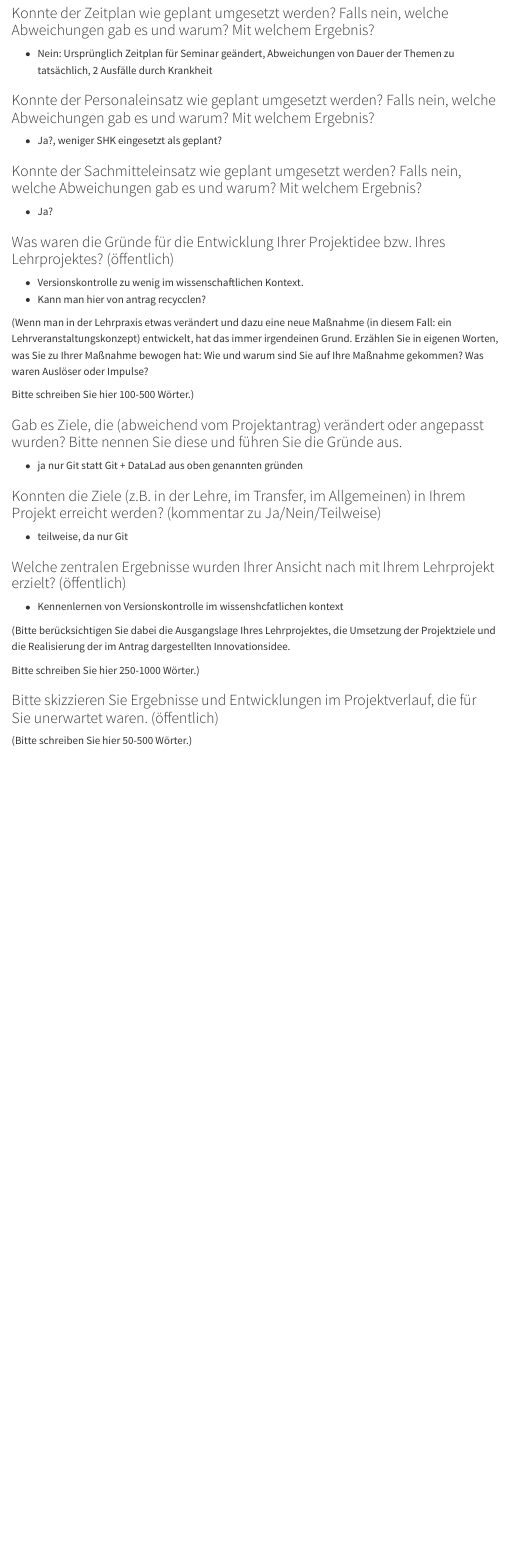
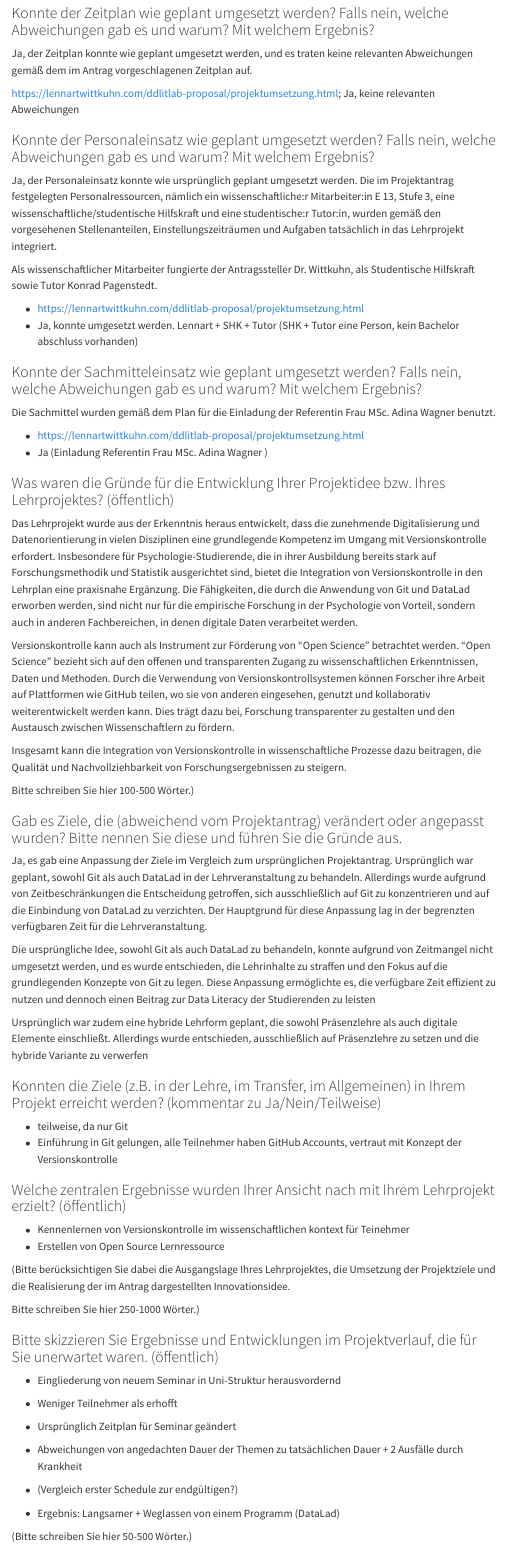
Before and after one commit to lnnrtwttkhn/ddlitlab-report, a Quarto document (index.qmd): the page in a window 1100 px wide, from 140 px down. Rendered offline with R 4.5, knitr and Pandoc in place of Quarto, with nearby package versions; menus at the side of the page are left out.

Commit message:
update notes

```diff
--- a/index.qmd
+++ b/index.qmd
@@ -9,43 +9,73 @@ engine: knitr
 
 ### Konnte der Zeitplan wie geplant umgesetzt werden? Falls nein, welche Abweichungen gab es und warum? Mit welchem Ergebnis?
 
-- Nein: Ursprünglich Zeitplan für Seminar geändert, Abweichungen von Dauer der Themen zu tatsächlich, 2 Ausfälle durch Krankheit
+Ja, der Zeitplan konnte wie geplant umgesetzt werden, und es traten keine relevanten Abweichungen gemäß dem im Antrag vorgeschlagenen Zeitplan auf.
+
+https://lennartwittkuhn.com/ddlitlab-proposal/projektumsetzung.html; Ja, keine relevanten Abweichungen
 
 ### Konnte der Personaleinsatz wie geplant umgesetzt werden? Falls nein, welche Abweichungen gab es und warum? Mit welchem Ergebnis?
 
-- Ja?, weniger SHK eingesetzt als geplant?
+Ja, der Personaleinsatz konnte wie ursprünglich geplant umgesetzt werden.
+Die im Projektantrag festgelegten Personalressourcen, nämlich ein wissenschaftliche:r Mitarbeiter:in E 13, Stufe 3, eine wissenschaftliche/studentische Hilfskraft und eine studentische:r Tutor:in, wurden gemäß den vorgesehenen Stellenanteilen, Einstellungszeiträumen und Aufgaben tatsächlich in das Lehrprojekt integriert.
+
+Als wissenschaftlicher Mitarbeiter fungierte der Antragssteller Dr. Wittkuhn, als Studentische Hilfskraft sowie Tutor Konrad Pagenstedt.
+
+- https://lennartwittkuhn.com/ddlitlab-proposal/projektumsetzung.html
+- Ja, konnte umgesetzt werden. Lennart + SHK + Tutor (SHK + Tutor eine Person, kein Bachelor abschluss vorhanden)
 
 ### Konnte der Sachmitteleinsatz wie geplant umgesetzt werden? Falls nein, welche Abweichungen gab es und warum? Mit welchem Ergebnis?
 
-- Ja?
+Die Sachmittel wurden gemäß dem Plan für die Einladung der Referentin Frau MSc. Adina Wagner benutzt.
+
+- https://lennartwittkuhn.com/ddlitlab-proposal/projektumsetzung.html
+- Ja (Einladung Referentin Frau MSc. Adina Wagner )
 
 ### Was waren die Gründe für die Entwicklung Ihrer Projektidee bzw. Ihres Lehrprojektes? (öffentlich)
 
-- Versionskontrolle zu wenig im wissenschaftlichen Kontext.
-- Kann man hier von antrag recycclen?
+Das Lehrprojekt wurde aus der Erkenntnis heraus entwickelt, dass die zunehmende Digitalisierung und Datenorientierung in vielen Disziplinen eine grundlegende Kompetenz im Umgang mit Versionskontrolle erfordert.
+Insbesondere für Psychologie-Studierende, die in ihrer Ausbildung bereits stark auf Forschungsmethodik und Statistik ausgerichtet sind, bietet die Integration von Versionskontrolle in den Lehrplan eine praxisnahe Ergänzung.
+Die Fähigkeiten, die durch die Anwendung von Git und DataLad erworben werden, sind nicht nur für die empirische Forschung in der Psychologie von Vorteil, sondern auch in anderen Fachbereichen, in denen digitale Daten verarbeitet werden.
 
-(Wenn man in der Lehrpraxis etwas verändert und dazu eine neue Maßnahme (in diesem Fall: ein Lehrveranstaltungskonzept) entwickelt, hat das immer irgendeinen Grund. Erzählen Sie in eigenen Worten, was Sie zu Ihrer Maßnahme bewogen hat: Wie und warum sind Sie auf Ihre Maßnahme gekommen? Was waren Auslöser oder Impulse?
+Versionskontrolle kann auch als Instrument zur Förderung von "Open Science" betrachtet werden.
+"Open Science" bezieht sich auf den offenen und transparenten Zugang zu wissenschaftlichen Erkenntnissen, Daten und Methoden.
+Durch die Verwendung von Versionskontrollsystemen können Forscher ihre Arbeit auf Plattformen wie GitHub teilen, wo sie von anderen eingesehen, genutzt und kollaborativ weiterentwickelt werden kann. Dies trägt dazu bei, Forschung transparenter zu gestalten und den Austausch zwischen Wissenschaftlern zu fördern.
+
+Insgesamt kann die Integration von Versionskontrolle in wissenschaftliche Prozesse dazu beitragen, die Qualität und Nachvollziehbarkeit von Forschungsergebnissen zu steigern.
 
 Bitte schreiben Sie hier 100-500 Wörter.)
 
 ### Gab es Ziele, die (abweichend vom Projektantrag) verändert oder angepasst wurden? Bitte nennen Sie diese und führen Sie die Gründe aus.
 
-- ja nur Git statt Git + DataLad aus oben genannten gründen
+Ja, es gab eine Anpassung der Ziele im Vergleich zum ursprünglichen Projektantrag. Ursprünglich war geplant, sowohl Git als auch DataLad in der Lehrveranstaltung zu behandeln. Allerdings wurde aufgrund von Zeitbeschränkungen die Entscheidung getroffen, sich ausschließlich auf Git zu konzentrieren und auf die Einbindung von DataLad zu verzichten. Der Hauptgrund für diese Anpassung lag in der begrenzten verfügbaren Zeit für die Lehrveranstaltung.
+
+Die ursprüngliche Idee, sowohl Git als auch DataLad zu behandeln, konnte aufgrund von Zeitmangel nicht umgesetzt werden, und es wurde entschieden, die Lehrinhalte zu straffen und den Fokus auf die grundlegenden Konzepte von Git zu legen. Diese Anpassung ermöglichte es, die verfügbare Zeit effizient zu nutzen und dennoch einen Beitrag zur Data Literacy der Studierenden zu leisten
+
+Ursprünglich war zudem eine hybride Lehrform geplant, die sowohl Präsenzlehre als auch digitale Elemente einschließt.
+Allerdings wurde entschieden, ausschließlich auf Präsenzlehre zu setzen und die hybride Variante zu verwerfen
 
 ### Konnten die Ziele (z.B. in der Lehre, im Transfer, im Allgemeinen) in Ihrem Projekt erreicht werden? (kommentar zu Ja/Nein/Teilweise)
 
 - teilweise, da nur Git
+- Einführung in Git gelungen, alle Teilnehmer haben GitHub Accounts, vertraut mit Konzept der Versionskontrolle
 
 ### Welche zentralen Ergebnisse wurden Ihrer Ansicht nach mit Ihrem Lehrprojekt erzielt? (öffentlich)
 
-- Kennenlernen von Versionskontrolle im wissenshcfatlichen kontext
+- Kennenlernen von Versionskontrolle im wissenschaftlichen kontext für Teinehmer
+- Erstellen von Open Source Lernressource
 
 (Bitte berücksichtigen Sie dabei die Ausgangslage Ihres Lehrprojektes, die Umsetzung der Projektziele und die Realisierung der im Antrag dargestellten Innovationsidee.
 
 Bitte schreiben Sie hier 250-1000 Wörter.)
 
+### Bitte skizzieren Sie Ergebnisse und Entwicklungen im Projektverlauf, die für Sie unerwartet waren. (öffentlich)
 
-### Bitte skizzieren Sie Ergebnisse und Entwicklungen im Projektverlauf, die für Sie unerwartet waren. (öffentlich)
+- Eingliederung von neuem Seminar in Uni-Struktur herausvordernd
+- Weniger Teilnehmer als erhofft
+
+- Ursprünglich Zeitplan für Seminar geändert
+- Abweichungen von angedachten Dauer der Themen zu tatsächlichen Dauer + 2 Ausfälle durch Krankheit
+- (Vergleich erster Schedule zur endgültigen?)
+- Ergebnis: Langsamer + Weglassen von einem Programm (DataLad)
 
 (Bitte schreiben Sie hier 50-500 Wörter.)
 
```
Also changed, not shown: index.qmd (26 more changed lines).
